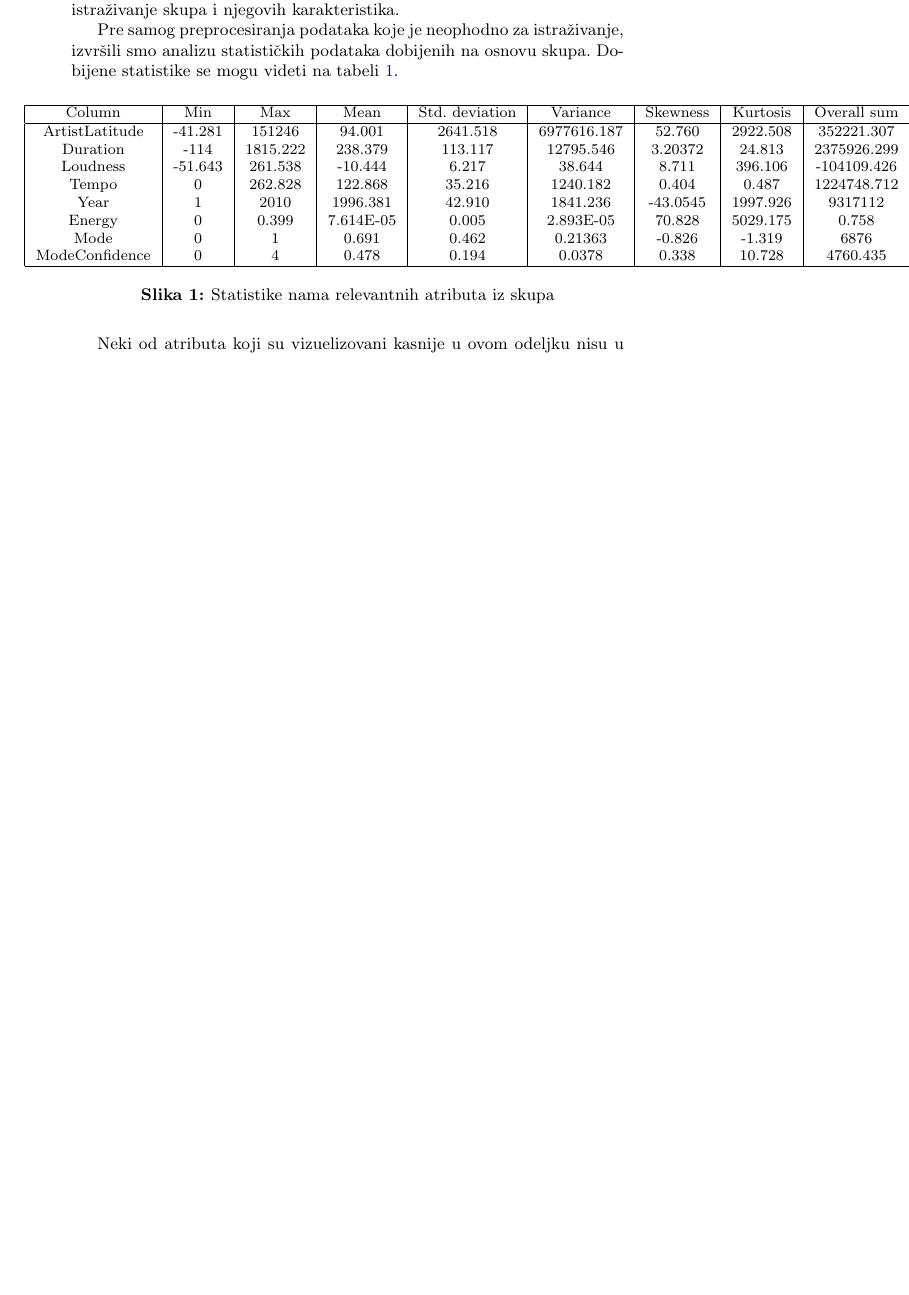
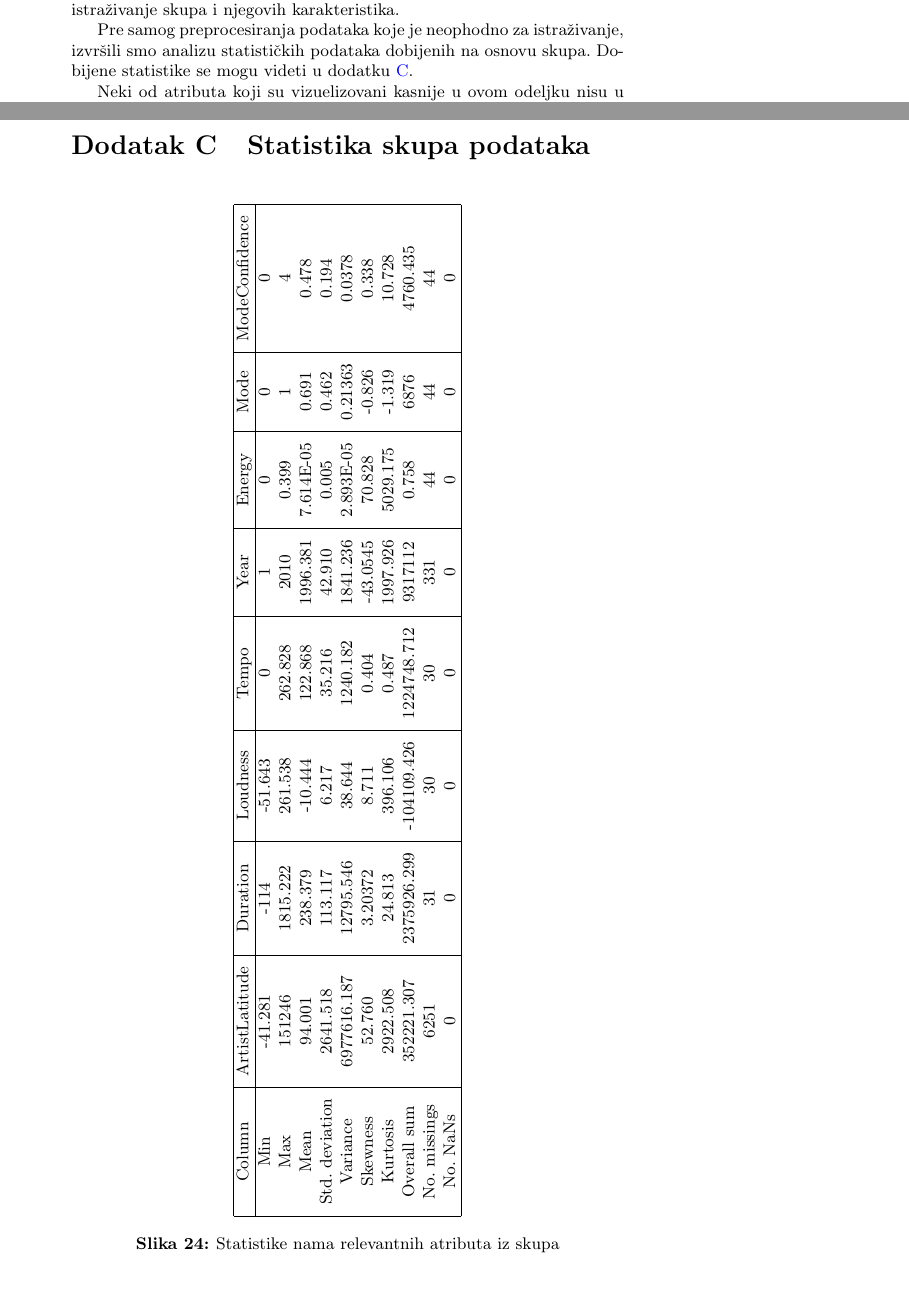
Before and after one commit to ivan-ristovic/MSD-mining, a LaTeX document (seminarski.tex, which reads delovi/03_preprocesiranje.tex, delovi/22_dodatak_statistika.tex): part of page 2 of 19 before the commit and two parts of pages 2 and 18 of 19 after it, the two joined at a grey line, cut so that both start at the same text, the shorter picture padded with empty space. Compiled offline with pdfLaTeX.

Commit message:
[Appendix] C

```diff
--- a/delovi/03_preprocesiranje.tex
+++ b/delovi/03_preprocesiranje.tex
@@ -3,31 +3,7 @@
 
 U ovom odeljku \'c{}emo poku\v{s}ati da \v{c}itaoca upoznamo sa skupom podataka. Uz vizualne prikaze raznovrsnosti skupa i analize njegovih specifi\v{c}nosti do\v{s}li smo do bitnih zaklju\v{c}aka koji su kasnije uticali na dalje istra\v{z}ivanje skupa i njegovih karakteristika.
 
-Pre samog preprocesiranja podataka koje je neophodno za istra\v{z}ivanje, izvr\v{s}ili smo analizu statisti\v{c}kih podataka dobijenih na osnovu skupa. Dobijene statistike se mogu videti na tabeli \ref{table:stats}.
-
-\begin{figure}[H]
-    \footnotesize
-    \begin{tabular}{|c|c|c|c|c|c|c|c|c|c|c|}
-        \hline
-        Column & Min & Max & Mean & Std. deviation & Variance & Skewness & Kurtosis & Overall sum & No. missings & No. NaNs \\
-        \hline
-        ArtistLatitude & -41.281 & 151246 & 94.001 & 2641.518 & 6977616.187 & 52.760 & 2922.508 & 352221.307 & 6251 & 0 \\
-
-        Duration & -114 & 1815.222 & 238.379 & 113.117 & 12795.546 & 3.20372 & 24.813 & 2375926.299 & 31 & 0 \\
-        Loudness & -51.643 & 261.538 & -10.444 & 6.217 & 38.644 & 8.711 & 396.106 & -104109.426 & 30 & 0 \\
-        Tempo & 0 & 262.828 & 122.868 & 35.216 & 1240.182 & 0.404 & 0.487 & 1224748.712 & 30 & 0 \\
-        Year & 1 & 2010 & 1996.381 & 42.910 & 1841.236 & -43.0545 & 1997.926 & 9317112 & 331 & 0 \\
-
-        Energy & 0 & 0.399 & 7.614E-05 & 0.005 & 2.893E-05 & 70.828 & 5029.175 & 0.758 & 44 & 0 \\
-        Mode & 0 & 1 & 0.691 & 0.462 & 0.21363 & -0.826 & -1.319 & 6876 & 44 & 0 \\
-
-        ModeConfidence & 0 & 4 & 0.478 & 0.194 & 0.0378 & 0.338 & 10.728 & 4760.435 & 44 & 0 \\
-
-        \hline
-    \end{tabular}
-    \caption{Statistike nama relevantnih atributa iz skupa}
-    \label{table:stats}
-\end{figure}
+Pre samog preprocesiranja podataka koje je neophodno za istra\v{z}ivanje, izvr\v{s}ili smo analizu statisti\v{c}kih podataka dobijenih na osnovu skupa. Dobijene statistike se mogu videti u dodatku \ref{sec:Statistika}.
 
 Neki od atributa koji su vizuelizovani kasnije u ovom odeljku nisu u potpunosti prisutni u skupu, tako da je analiza takvih atributa radjena samo nad slogovima gde nema nedostaju\'c{}ih vrednosti za te atribute.
 
--- /dev/null
+++ b/delovi/22_dodatak_statistika.tex
@@ -0,0 +1,27 @@
+\section{Statistika skupa podataka}
+\label{sec:Statistika}
+
+\begin{figure}[H]
+\centering
+\small
+\Rotatebox{90}{%
+    \begin{tabular}{|c|c|c|c|c|c|c|c|c|c|c|}
+        \hline
+        Column & ArtistLatitude & Duration & Loudness & Tempo & Year & Energy & Mode & ModeConfidence \\
+        \hline
+        Min & -41.281 & -114 & -51.643 & 0 & 1 & 0 & 0 & 0 \\
+        Max & 151246 & 1815.222 & 261.538 & 262.828 & 2010 & 0.399 & 1 & 4 \\
+        Mean & 94.001 & 238.379 & -10.444 & 122.868 & 1996.381 & 7.614E-05 & 0.691 & 0.478 \\
+        Std. deviation & 2641.518 & 113.117 & 6.217 & 35.216 & 42.910 & 0.005 & 0.462 & 0.194 \\
+        Variance & 6977616.187 & 12795.546 & 38.644 & 1240.182 & 1841.236 & 2.893E-05 & 0.21363 & 0.0378 \\
+        Skewness & 52.760 & 3.20372 & 8.711 & 0.404 & -43.0545 & 70.828 & -0.826 & 0.338 \\
+        Kurtosis & 2922.508 & 24.813 & 396.106 & 0.487 & 1997.926 & 5029.175 & -1.319 & 10.728 \\
+        Overall sum & 352221.307 & 2375926.299 & -104109.426 & 1224748.712 & 9317112 & 0.758 & 6876 & 4760.435 \\
+        No. missings & 6251 & 31 & 30 & 30 & 331 & 44 & 44 & 44 \\
+        No. NaNs & 0 & 0 & 0 & 0 & 0 & 0 & 0 & 0 \\
+        \hline
+    \end{tabular}
+}%
+\caption{Statistike nama relevantnih atributa iz skupa}
+\label{table:stats}
+\end{figure}
--- a/seminarski.tex
+++ b/seminarski.tex
@@ -13,6 +13,7 @@
 \hypersetup{colorlinks,citecolor=green,filecolor=green,linkcolor=blue,urlcolor=blue}
 \usepackage[title]{appendix}
 \usepackage{float}
+\usepackage[graphicx]{realboxes}
 \usepackage[font=small,labelfont=bf]{caption}
 \usepackage{listings}
 \definecolor{codegreen}{rgb}{0,0.6,0}
```
Also changed, not shown: seminarski.tex (1 more changed lines).
